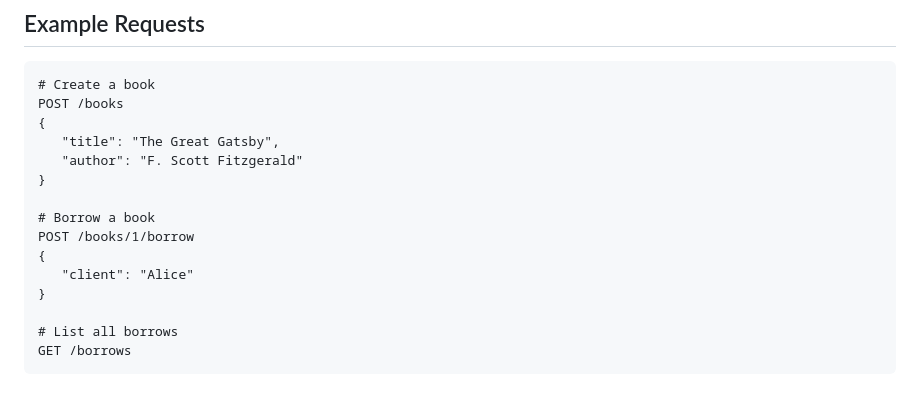
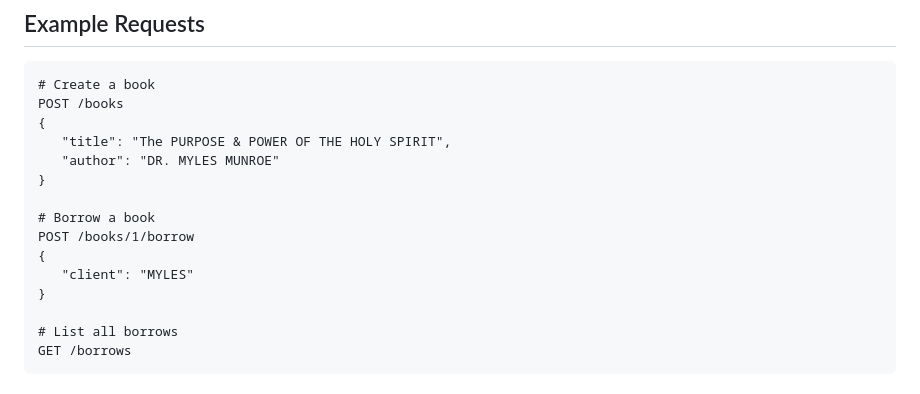
Before and after one commit to Belle531/assignment-3-book-api, a Markdown page: README.md, the part around the change. Rendered like a GitHub page.

```diff
--- a/README.md
+++ b/README.md
@@ -72,14 +72,14 @@ This project is a Book API built with Express.js, demonstrating CRUD operations
 # Create a book
 POST /books
 {
-   "title": "The Great Gatsby",
-   "author": "F. Scott Fitzgerald"
+   "title": "The PURPOSE & POWER OF THE HOLY SPIRIT",
+   "author": "DR. MYLES MUNROE"
 }
 
 # Borrow a book
 POST /books/1/borrow
 {
-   "client": "Alice"
+   "client": "MYLES"
 }
 
 # List all borrows
```
